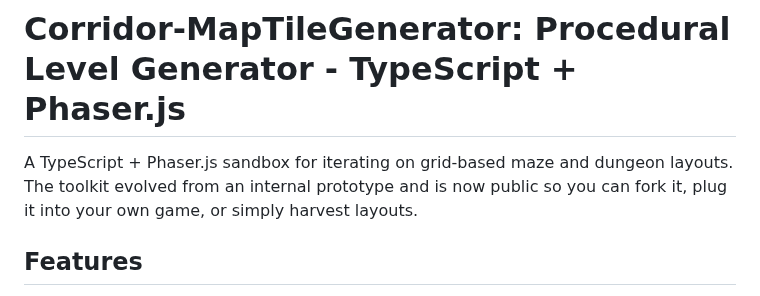
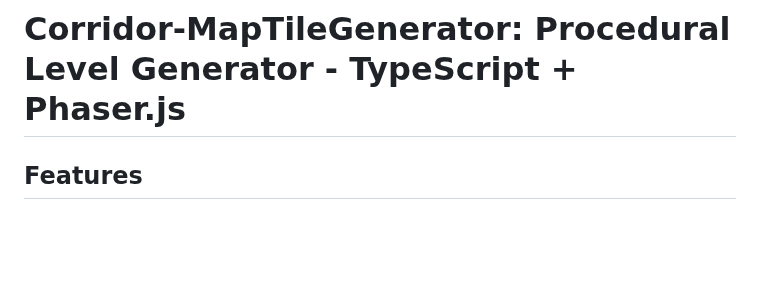
Before and after one commit to ImCBM/Corridor-MapTileGenerator, a Markdown page: README.md, the part around the change. GitHub-like rendering; blank space fills up the shorter version.

```diff
--- a/README.md
+++ b/README.md
@@ -1,6 +1,4 @@
 # Corridor-MapTileGenerator: Procedural Level Generator - TypeScript + Phaser.js
-
-A TypeScript + Phaser.js sandbox for iterating on grid-based maze and dungeon layouts. The toolkit evolved from an internal prototype and is now public so you can fork it, plug it into your own game, or simply harvest layouts.
 
 ## Features
 
```
